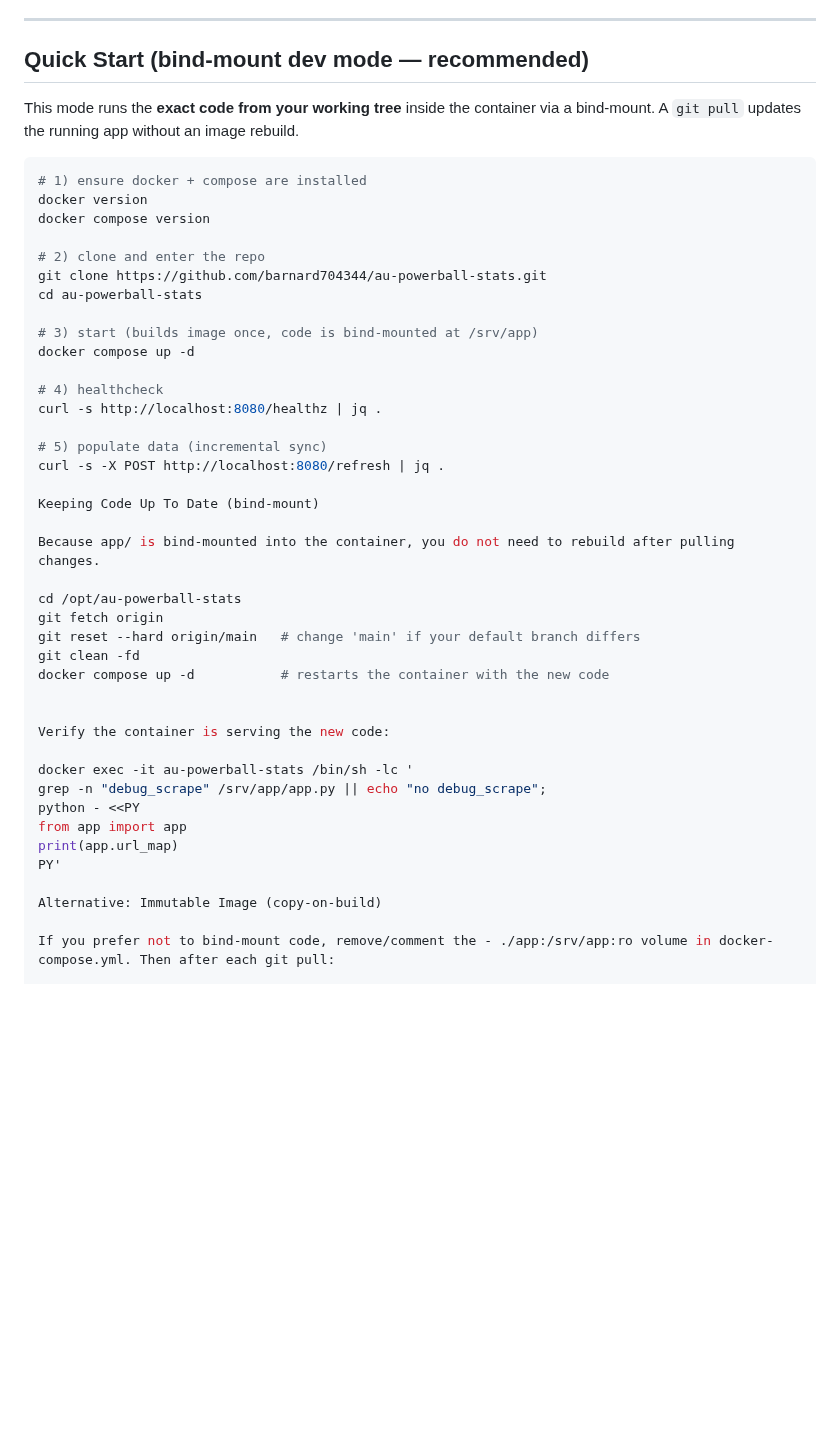
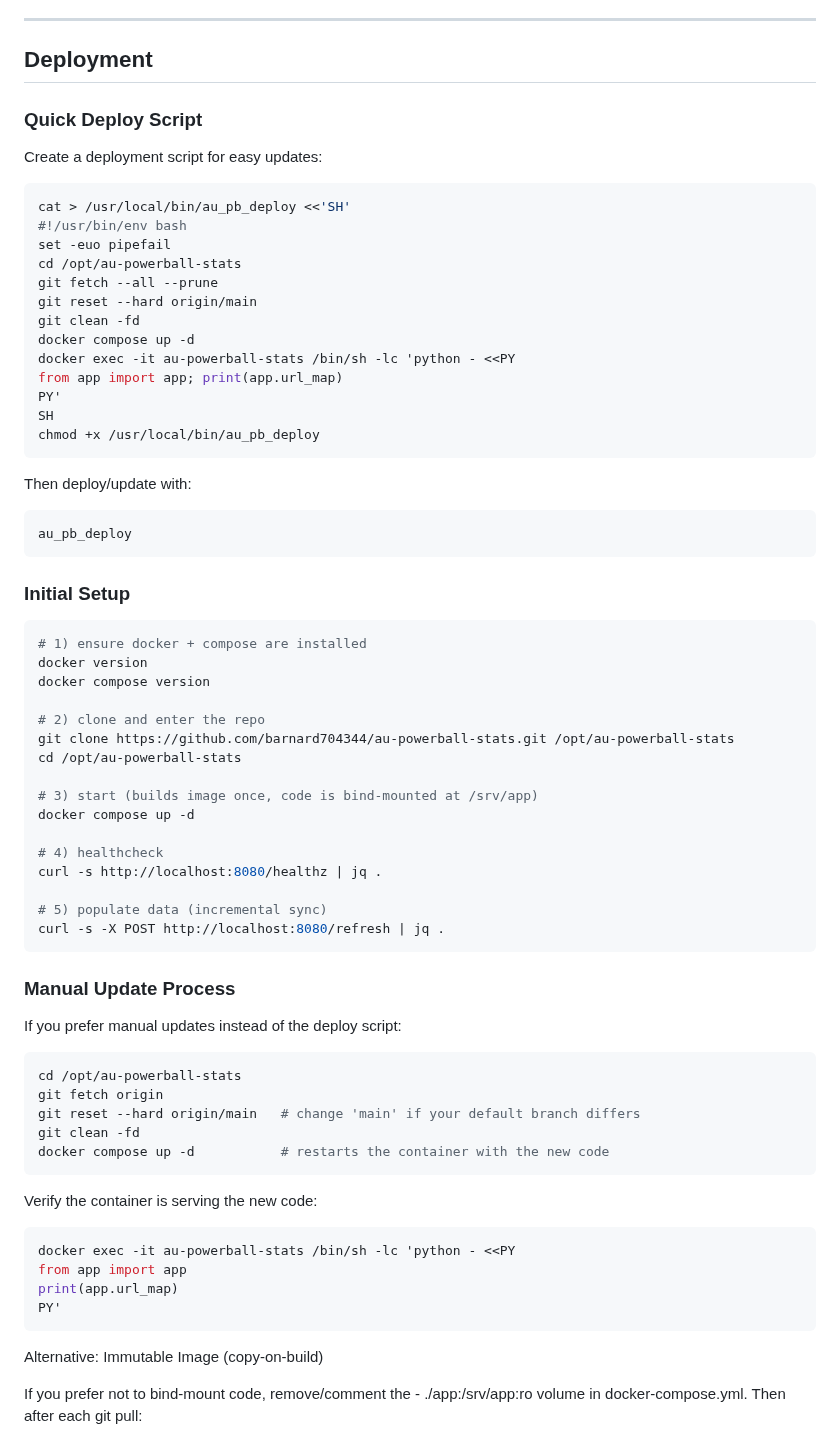
Before and after one commit to barnard704344/au-powerball-stats, a Markdown page: README.md, the part around the change. Drawn GitHub-style; blank space fills up the shorter version.

Commit message:
Update README.md to enhance deployment instructions and add quick deploy script

````diff
--- a/README.md
+++ b/README.md
@@ -10,9 +10,35 @@ Fetches Australian Powerball draw data, stores it in SQLite, and serves a small
 
 ---
 
-## Quick Start (bind-mount dev mode — recommended)
+## Deployment
 
-This mode runs the **exact code from your working tree** inside the container via a bind-mount. A `git pull` updates the running app without an image rebuild.
+### Quick Deploy Script
+
+Create a deployment script for easy updates:
+
+```bash
+cat > /usr/local/bin/au_pb_deploy <<'SH'
+#!/usr/bin/env bash
+set -euo pipefail
+cd /opt/au-powerball-stats
+git fetch --all --prune
+git reset --hard origin/main
+git clean -fd
+docker compose up -d
+docker exec -it au-powerball-stats /bin/sh -lc 'python - <<PY
+from app import app; print(app.url_map)
+PY'
+SH
+chmod +x /usr/local/bin/au_pb_deploy
+```
+
+Then deploy/update with:
+
+```bash
+au_pb_deploy
+```
+
+### Initial Setup
 
 ```bash
 # 1) ensure docker + compose are installed
@@ -20,8 +46,8 @@ docker version
 docker compose version
 
 # 2) clone and enter the repo
-git clone https://github.com/barnard704344/au-powerball-stats.git
-cd au-powerball-stats
+git clone https://github.com/barnard704344/au-powerball-stats.git /opt/au-powerball-stats
+cd /opt/au-powerball-stats
 
 # 3) start (builds image once, code is bind-mounted at /srv/app)
 docker compose up -d
@@ -31,26 +57,28 @@ curl -s http://localhost:8080/healthz | jq .
 
 # 5) populate data (incremental sync)
 curl -s -X POST http://localhost:8080/refresh | jq .
+```
 
-Keeping Code Up To Date (bind-mount)
+### Manual Update Process
 
-Because app/ is bind-mounted into the container, you do not need to rebuild after pulling changes.
+If you prefer manual updates instead of the deploy script:
 
+```bash
 cd /opt/au-powerball-stats
 git fetch origin
 git reset --hard origin/main   # change 'main' if your default branch differs
 git clean -fd
 docker compose up -d           # restarts the container with the new code
-
+```
 
 Verify the container is serving the new code:
 
-docker exec -it au-powerball-stats /bin/sh -lc '
-grep -n "debug_scrape" /srv/app/app.py || echo "no debug_scrape";
-python - <<PY
+```bash
+docker exec -it au-powerball-stats /bin/sh -lc 'python - <<PY
 from app import app
 print(app.url_map)
 PY'
+```
 
 Alternative: Immutable Image (copy-on-build)
 
````
